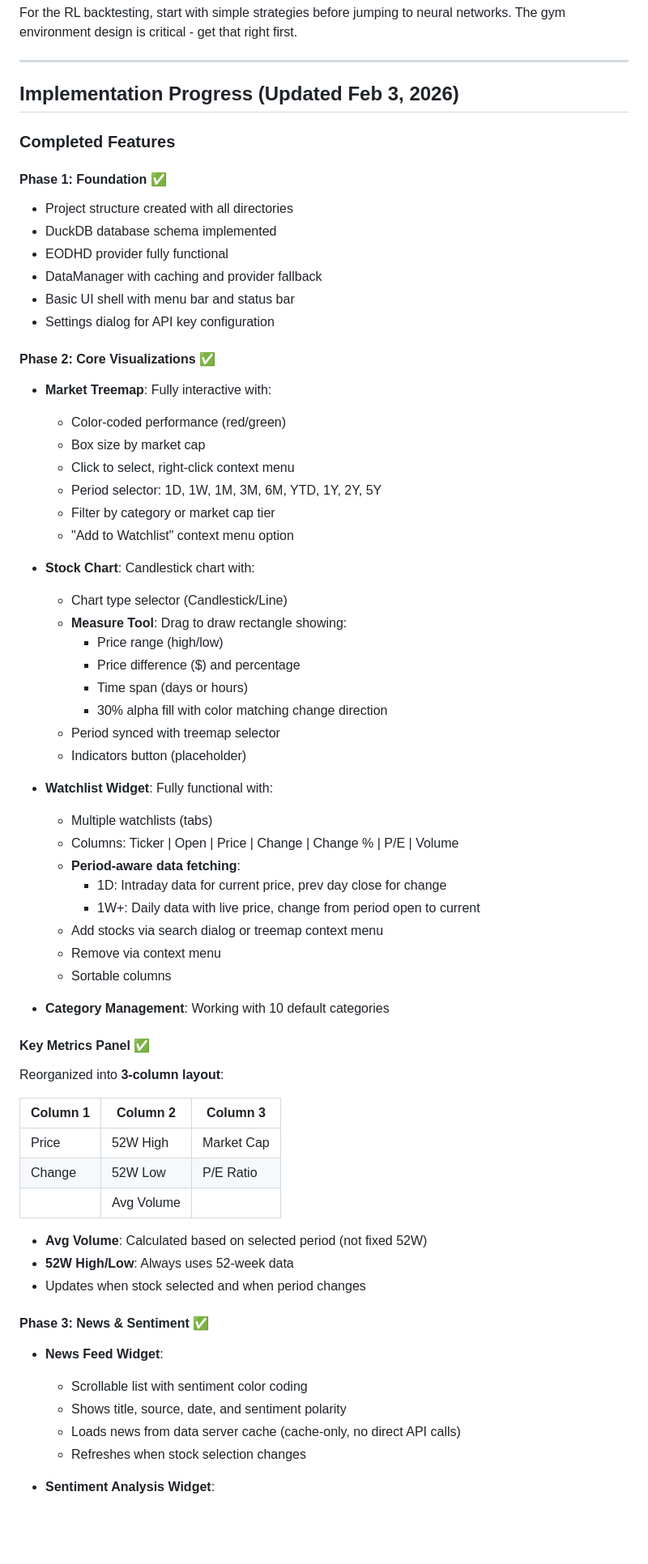
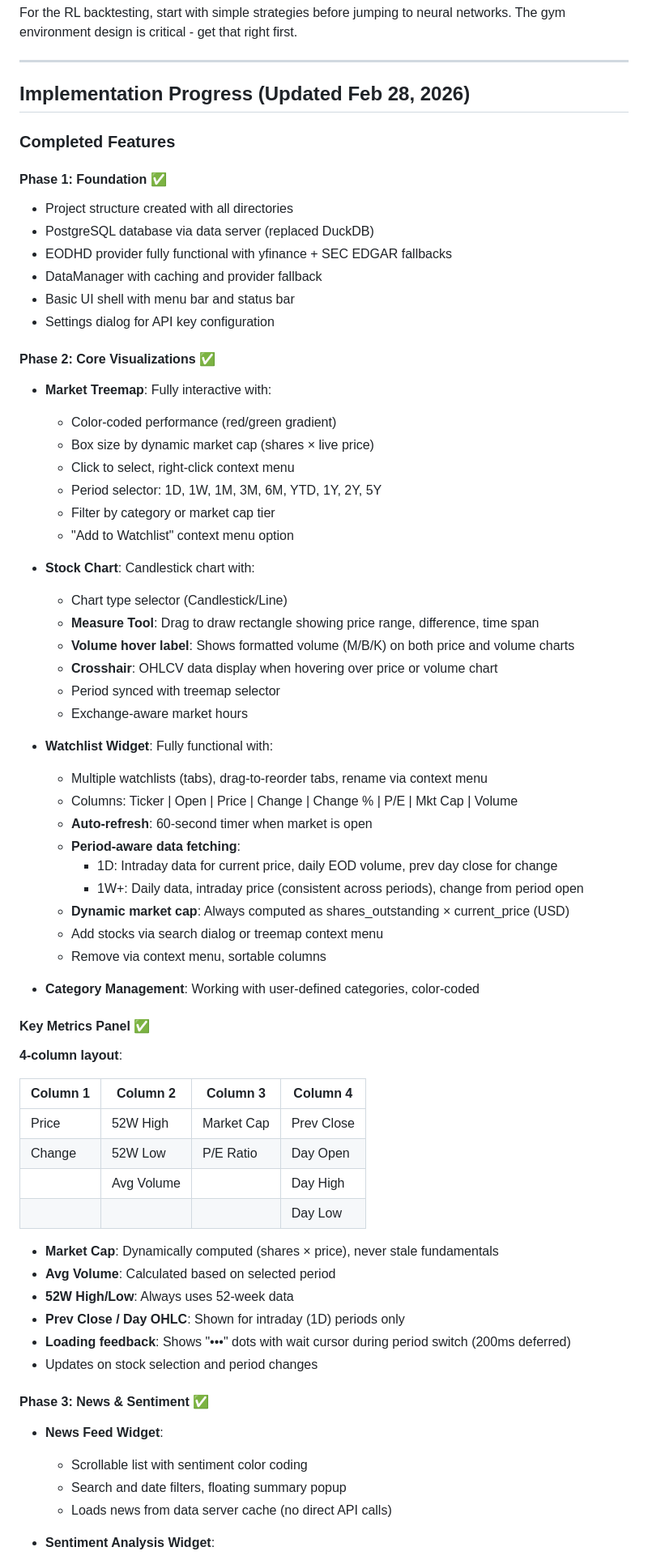
Before and after one commit to mahe7998/python, a Markdown page: finance/finalyze/Investment Tracking & Analysis Tool - Project Plan.md, the part around one of its changes. Shown at 81% size. Rendered like a GitHub page; blank space fills up the shorter version.

```diff
--- a/finance/finalyze/Investment Tracking & Analysis Tool - Project Plan.md
+++ b/finance/finalyze/Investment Tracking & Analysis Tool - Project Plan.md
@@ -1272,22 +1272,22 @@ For the RL backtesting, start with simple strategies before jumping to neural ne
 
 ---
 
-## Implementation Progress (Updated Feb 3, 2026)
+## Implementation Progress (Updated Feb 28, 2026)
 
 ### Completed Features
 
 #### Phase 1: Foundation ✅
 - Project structure created with all directories
-- DuckDB database schema implemented
-- EODHD provider fully functional
+- PostgreSQL database via data server (replaced DuckDB)
+- EODHD provider fully functional with yfinance + SEC EDGAR fallbacks
 - DataManager with caching and provider fallback
 - Basic UI shell with menu bar and status bar
 - Settings dialog for API key configuration
 
 #### Phase 2: Core Visualizations ✅
 - **Market Treemap**: Fully interactive with:
-  - Color-coded performance (red/green)
-  - Box size by market cap
+  - Color-coded performance (red/green gradient)
+  - Box size by dynamic market cap (shares × live price)
   - Click to select, right-click context menu
   - Period selector: 1D, 1W, 1M, 3M, 6M, YTD, 1Y, 2Y, 5Y
   - Filter by category or market cap tier
@@ -1295,44 +1295,46 @@ For the RL backtesting, start with simple strategies before jumping to neural ne
 
 - **Stock Chart**: Candlestick chart with:
   - Chart type selector (Candlestick/Line)
-  - **Measure Tool**: Drag to draw rectangle showing:
-    - Price range (high/low)
-    - Price difference ($) and percentage
-    - Time span (days or hours)
-    - 30% alpha fill with color matching change direction
+  - **Measure Tool**: Drag to draw rectangle showing price range, difference, time span
+  - **Volume hover label**: Shows formatted volume (M/B/K) on both price and volume charts
+  - **Crosshair**: OHLCV data display when hovering over price or volume chart
   - Period synced with treemap selector
-  - Indicators button (placeholder)
+  - Exchange-aware market hours
 
 - **Watchlist Widget**: Fully functional with:
-  - Multiple watchlists (tabs)
-  - Columns: Ticker | Open | Price | Change | Change % | P/E | Volume
+  - Multiple watchlists (tabs), drag-to-reorder tabs, rename via context menu
+  - Columns: Ticker | Open | Price | Change | Change % | P/E | Mkt Cap | Volume
+  - **Auto-refresh**: 60-second timer when market is open
   - **Period-aware data fetching**:
-    - 1D: Intraday data for current price, prev day close for change
-    - 1W+: Daily data with live price, change from period open to current
+    - 1D: Intraday data for current price, daily EOD volume, prev day close for change
+    - 1W+: Daily data, intraday price (consistent across periods), change from period open
+  - **Dynamic market cap**: Always computed as shares_outstanding × current_price (USD)
   - Add stocks via search dialog or treemap context menu
-  - Remove via context menu
-  - Sortable columns
+  - Remove via context menu, sortable columns
 
-- **Category Management**: Working with 10 default categories
+- **Category Management**: Working with user-defined categories, color-coded
 
 #### Key Metrics Panel ✅
-Reorganized into **3-column layout**:
+**4-column layout**:
 
-| Column 1 | Column 2 | Column 3 |
-|----------|----------|----------|
-| Price | 52W High | Market Cap |
-| Change | 52W Low | P/E Ratio |
-| | Avg Volume | |
+| Column 1 | Column 2 | Column 3 | Column 4 |
+|----------|----------|----------|----------|
+| Price | 52W High | Market Cap | Prev Close |
+| Change | 52W Low | P/E Ratio | Day Open |
+| | Avg Volume | | Day High |
+| | | | Day Low |
 
-- **Avg Volume**: Calculated based on selected period (not fixed 52W)
+- **Market Cap**: Dynamically computed (shares × price), never stale fundamentals
+- **Avg Volume**: Calculated based on selected period
 - **52W High/Low**: Always uses 52-week data
-- Updates when stock selected and when period changes
+- **Prev Close / Day OHLC**: Shown for intraday (1D) periods only
+- **Loading feedback**: Shows "•••" dots with wait cursor during period switch (200ms deferred)
+- Updates on stock selection and period changes
 
 #### Phase 3: News & Sentiment ✅
 - **News Feed Widget**:
   - Scrollable list with sentiment color coding
-  - Shows title, source, date, and sentiment polarity
-  - Loads news from data server cache (cache-only, no direct API calls)
-  - Refreshes when stock selection changes
+  - Search and date filters, floating summary popup
+  - Loads news from data server cache (no direct API calls)
 
 - **Sentiment Analysis Widget**:
```
Also changed, not shown: other parts of finance/finalyze/Investment Tracking & Analysis Tool - Project Plan.md (+93 -110 lines), 1 other file.
